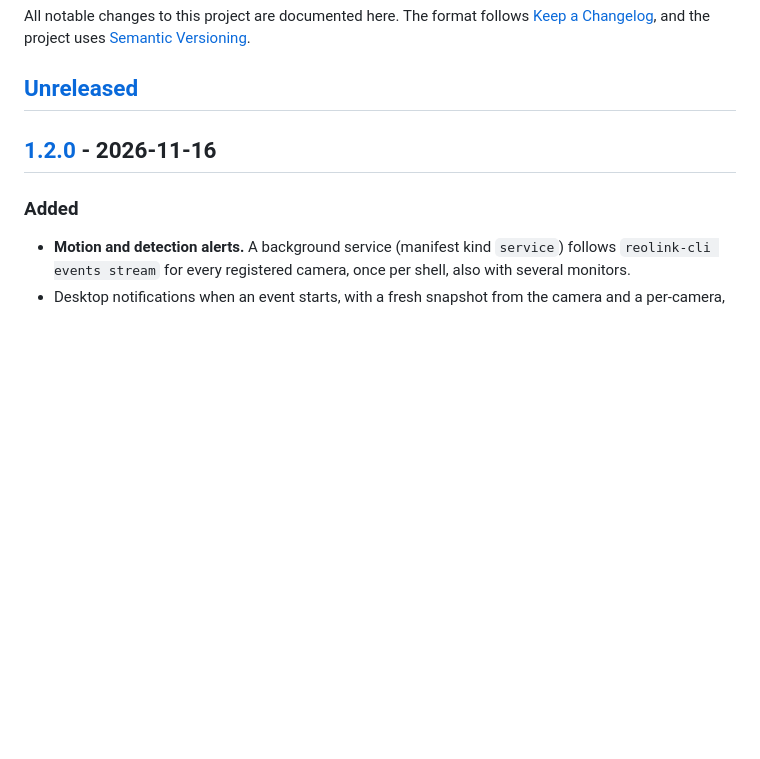
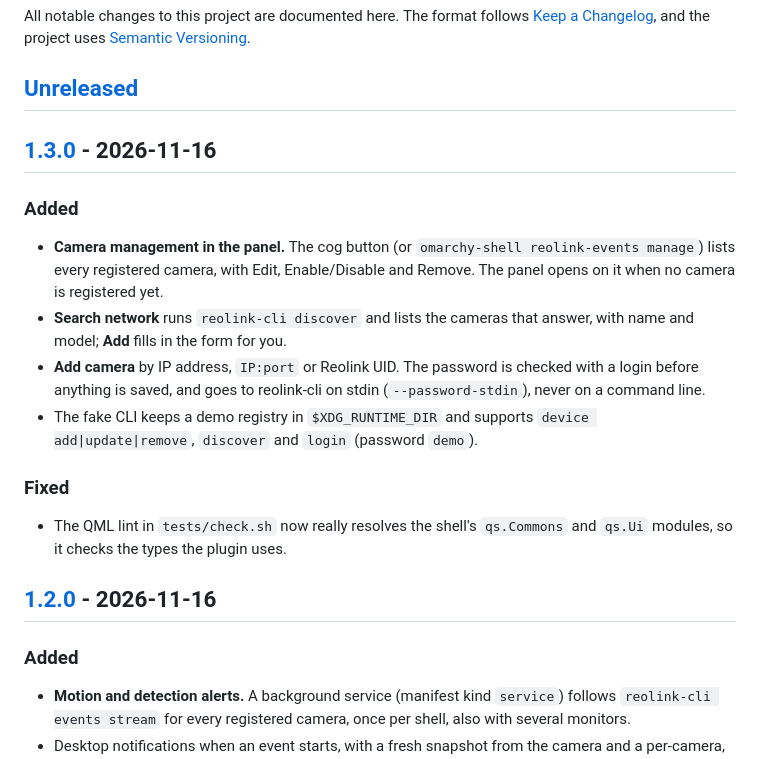
Before and after one commit to opteon-sdc/omarchy-reolink-plugin, a Markdown page: CHANGELOG.md, the part around one of its changes. Drawn GitHub-style; blank space fills up the shorter version.

```diff
--- a/CHANGELOG.md
+++ b/CHANGELOG.md
@@ -5,6 +5,27 @@ All notable changes to this project are documented here. The format follows
 [Semantic Versioning](https://semver.org/).
 
 ## [Unreleased]
+
+## [1.3.0] - 2026-11-16
+
+### Added
+
+- **Camera management in the panel.** The cog button (or
+  `omarchy-shell reolink-events manage`) lists every registered camera, with
+  Edit, Enable/Disable and Remove. The panel opens on it when no camera is
+  registered yet.
+- **Search network** runs `reolink-cli discover` and lists the cameras that
+  answer, with name and model; **Add** fills in the form for you.
+- **Add camera** by IP address, `IP:port` or Reolink UID. The password is
+  checked with a login before anything is saved, and goes to reolink-cli on
+  stdin (`--password-stdin`), never on a command line.
+- The fake CLI keeps a demo registry in `$XDG_RUNTIME_DIR` and supports
+  `device add|update|remove`, `discover` and `login` (password `demo`).
+
+### Fixed
+
+- The QML lint in `tests/check.sh` now really resolves the shell's `qs.Commons`
+  and `qs.Ui` modules, so it checks the types the plugin uses.
 
 ## [1.2.0] - 2026-11-16
 
```
Also changed, not shown: other parts of CHANGELOG.md (+2 -1 lines), README.md (+24 -7 lines), docs/manage.png (added), 9 other files.
